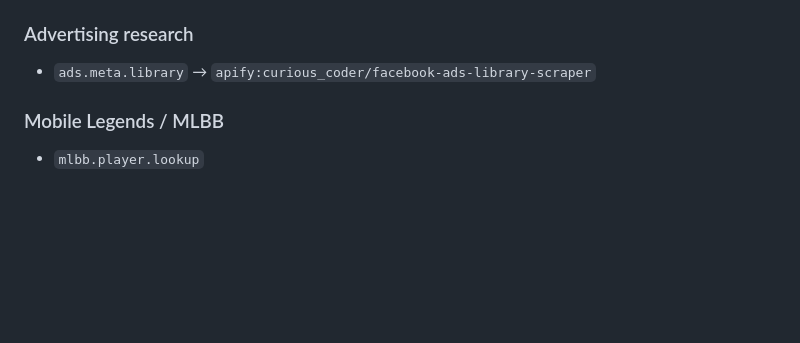
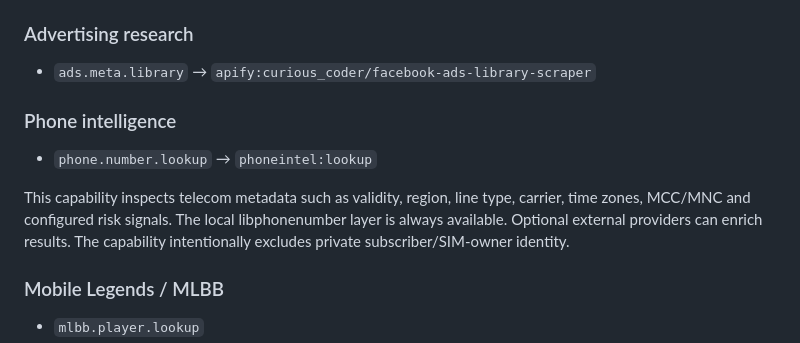
Before and after one commit to sphangcho203-afk/Web-Scrapping-CLI, a Markdown page: docs/CAPABILITY_PACKS.md, the part around the change. Drawn GitHub-style; blank space fills up the shorter version.

Commit message:
docs(mcp): add phone intelligence capability pack

```diff
--- a/docs/CAPABILITY_PACKS.md
+++ b/docs/CAPABILITY_PACKS.md
@@ -41,6 +41,12 @@ These capabilities are intended for public data and remain subject to Internet H
 ### Advertising research
 
 - `ads.meta.library` → `apify:curious_coder/facebook-ads-library-scraper`
+
+### Phone intelligence
+
+- `phone.number.lookup` → `phoneintel:lookup`
+
+This capability inspects telecom metadata such as validity, region, line type, carrier, time zones, MCC/MNC and configured risk signals. The local libphonenumber layer is always available. Optional external providers can enrich results. The capability intentionally excludes private subscriber/SIM-owner identity.
 
 ### Mobile Legends / MLBB
 
```
